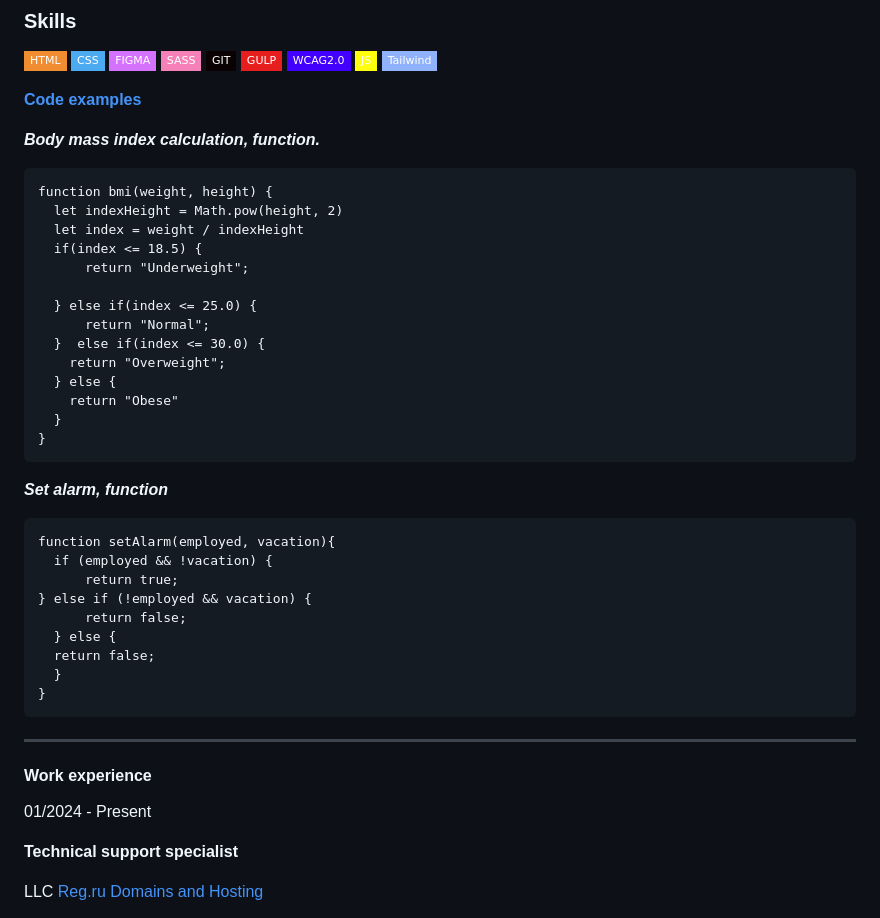
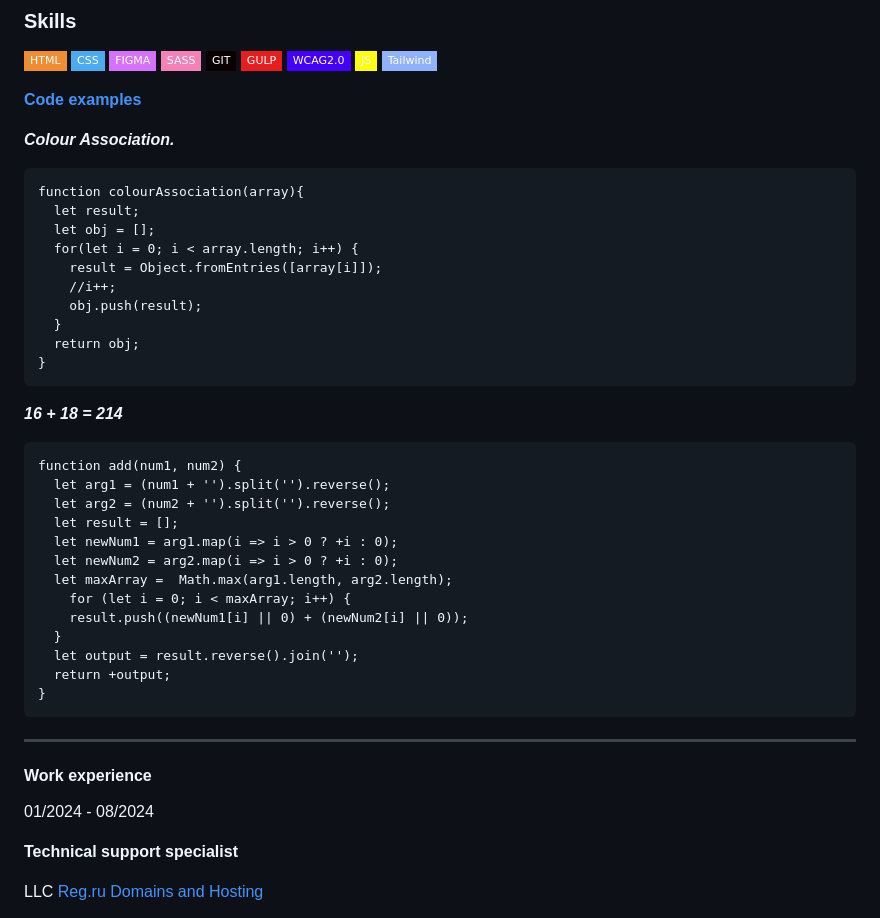
Before and after one commit to asya-space/CV, a Markdown page: cv.md, the part around one of its changes. Rendered like a GitHub page; badges without logos.

Commit message:
refactor: update kata solutions example

````diff
--- a/cv.md
+++ b/cv.md
@@ -20,37 +20,37 @@
 
-_**Body mass index calculation, function.**_
+_**Colour Association.**_
 ```
-function bmi(weight, height) {
-  let indexHeight = Math.pow(height, 2)
-  let index = weight / indexHeight
-  if(index <= 18.5) {
-      return "Underweight";
-
-  } else if(index <= 25.0) {
-      return "Normal";
-  }  else if(index <= 30.0) {
-    return "Overweight";
-  } else {
-    return "Obese"
+function colourAssociation(array){
+  let result;
+  let obj = [];
+  for(let i = 0; i < array.length; i++) {
+    result = Object.fromEntries([array[i]]);
+    //i++;
+    obj.push(result);
   }
+  return obj;
 }
 ```
-_**Set alarm, function**_
+_**16 + 18 = 214**_
 ```
-function setAlarm(employed, vacation){
-  if (employed && !vacation) {
-      return true;
-} else if (!employed && vacation) {
-      return false;
-  } else {
-  return false;
+function add(num1, num2) {
+  let arg1 = (num1 + '').split('').reverse();
+  let arg2 = (num2 + '').split('').reverse();
+  let result = [];
+  let newNum1 = arg1.map(i => i > 0 ? +i : 0);
+  let newNum2 = arg2.map(i => i > 0 ? +i : 0);
+  let maxArray =  Math.max(arg1.length, arg2.length);
+    for (let i = 0; i < maxArray; i++) {
+    result.push((newNum1[i] || 0) + (newNum2[i] || 0));
   }
+  let output = result.reverse().join('');
+  return +output;
 }
 ```
 ___
 #### Work experience
 
-01/2024 - Present
+01/2024 - 08/2024
 
 **Technical support specialist**
 
````
Also changed, not shown: other parts of cv.md (+1 -1 lines).
